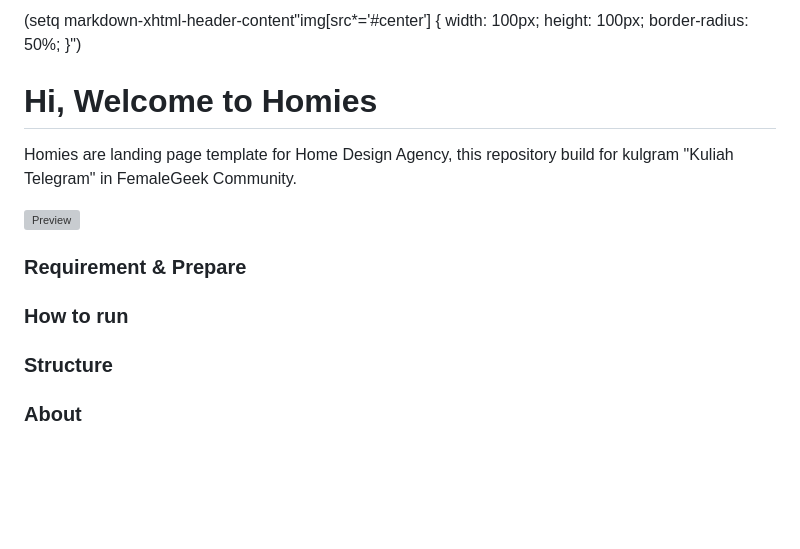
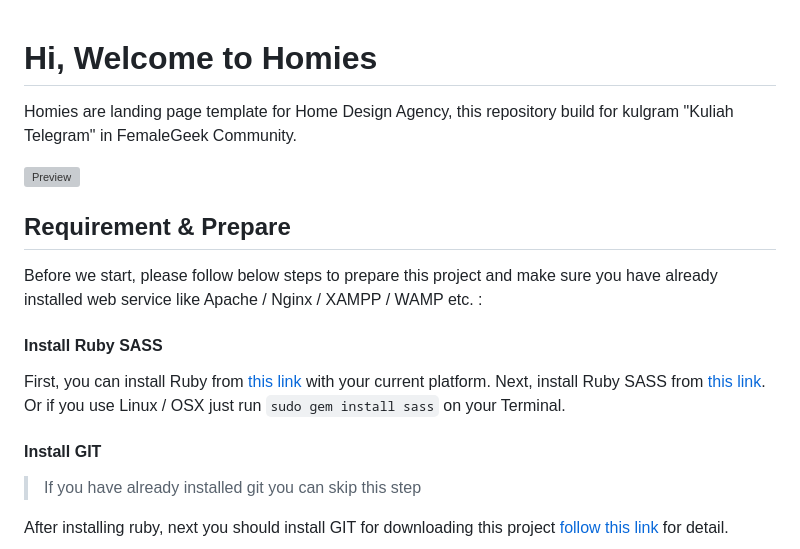
Before and after one commit to muhibbudins/homies, a Markdown page: README.md, the part around the change printed below. Rendered like a GitHub page; blank space fills up the shorter version; grey boxes are pictures that could not be loaded.

```diff
--- a/README.md
+++ b/README.md
@@ -1,5 +1,3 @@
-(setq markdown-xhtml-header-content"<style type='text/css'>img[src*='#center'] { width: 100px; height: 100px; border-radius: 50%; }</style>")
-
 # Hi, Welcome to Homies
 
 Homies are landing page template for Home Design Agency, this repository build for kulgram "Kuliah Telegram" in FemaleGeek Community.
@@ -8,12 +6,15 @@ Homies are landing page template for Home Design Agency, this repository build f
 
-### Requirement & Prepare
+## Requirement & Prepare
 
+Before we start, please follow below steps to prepare this project and make sure you have already installed web service like Apache / Nginx / XAMPP / WAMP etc. :
 
-### How to run
+#### Install Ruby SASS
 
+First, you can install Ruby from [this link](https://www.ruby-lang.org/en/downloads/) with your current platform. Next, install Ruby SASS from [this link](http://sass-lang.com/install). Or if you use Linux / OSX just run `sudo gem install sass` on your Terminal.
 
-### Structure
+#### Install GIT
 
+> If you have already installed git you can skip this step
 
-### About
+After installing ruby, next you should install GIT for downloading this project [follow this link](https://git-scm.com/book/en/v2/Getting-Started-Installing-Git) for detail.
 
```
Also changed, not shown: other parts of README.md (+84 -4 lines), img/photo.jpg (added), 1 other file.
